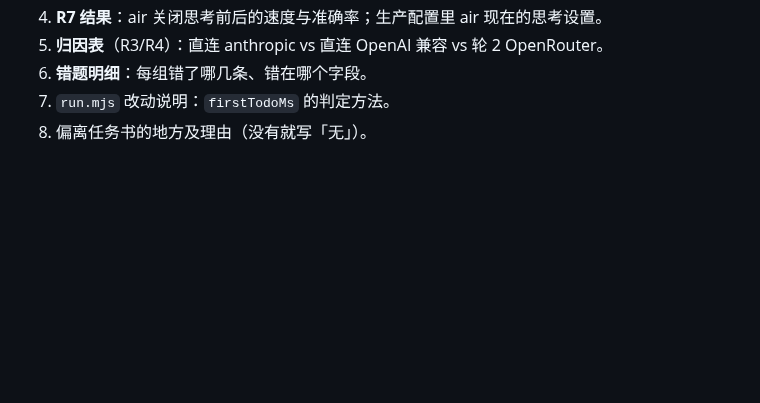
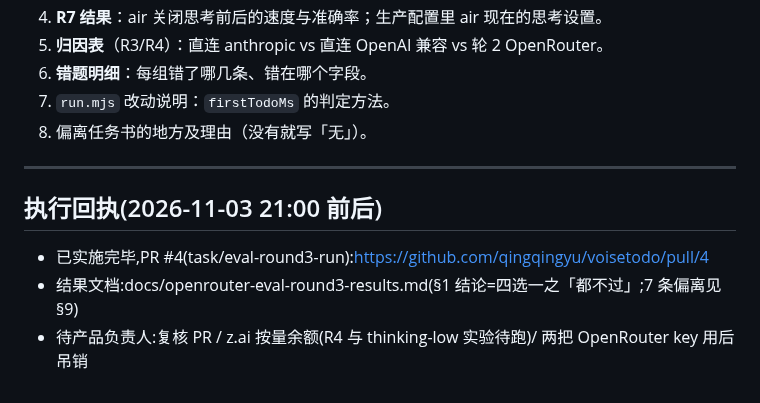
Before and after one commit to qingqingyu/voisetodo, a Markdown page: docs/task-eval-round3.review.md, the part around the change. Rendered like a GitHub page; blank space fills up the shorter version.

Commit message:
docs: 任务书翻 .review.md——评测轮3执行完毕,PR #4 待复核
Why: handoff-channel 协议——执行方完成即改回 .review.md 状态并 push,
复核方靠分支 SHA 前进感知。

What: docs/task-eval-round3.md 改名为 docs/task-eval-round3.review.md,
文末追加执行回执:PR 链接、结果文档路径、三项待人工事项。

Impact: 纯任务信道文件,不含评测数据本体——在 PR #4。

Co-Authored-By: Claude Code <noreply@anthropic.com>

```diff
--- a/docs/task-eval-round3.md
+++ b/docs/task-eval-round3.review.md
@@ -116,3 +116,11 @@ GPT 两组（R5、R6）只回答「能不能进入备选池」，不参与主力
 6. **错题明细**：每组错了哪几条、错在哪个字段。
 7. `run.mjs` 改动说明：`firstTodoMs` 的判定方法。
 8. 偏离任务书的地方及理由（没有就写「无」）。
+
+---
+
+## 执行回执(2026-11-03 21:00 前后)
+
+- 已实施完毕,PR #4(task/eval-round3-run):https://github.com/qingqingyu/voisetodo/pull/4
+- 结果文档:docs/openrouter-eval-round3-results.md(§1 结论=四选一之「都不过」;7 条偏离见 §9)
+- 待产品负责人:复核 PR / z.ai 按量余额(R4 与 thinking-low 实验待跑)/ 两把 OpenRouter key 用后吊销
```
